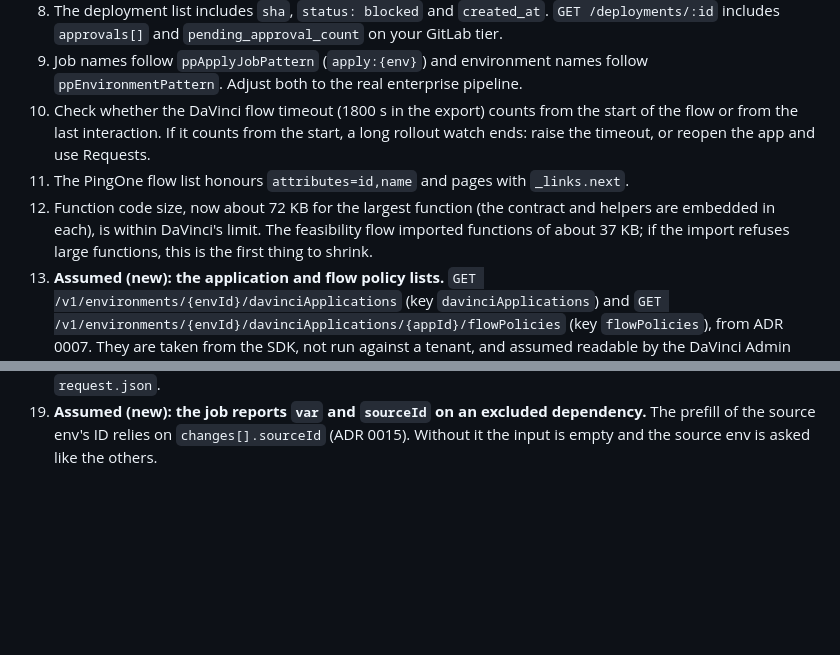
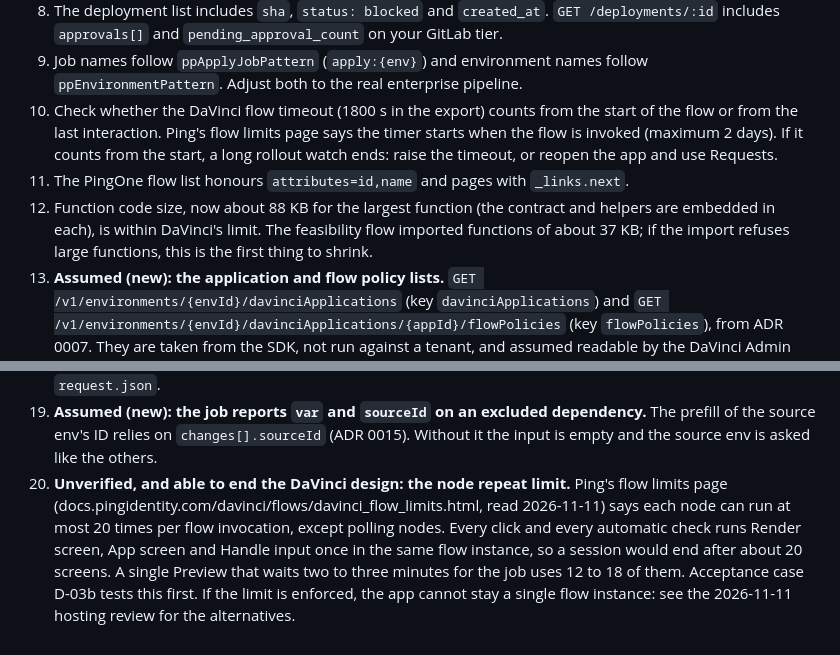
Before and after one commit to ChayzX/pingone-promote, a Markdown page: davinci-app/DESIGN.md, 2 parts joined by grey strips. GitHub-like rendering; blank space fills up the shorter version.

```diff
--- a/davinci-app/DESIGN.md
+++ b/davinci-app/DESIGN.md
@@ -661,9 +661,9 @@ Open points, none of them blocking:
    Branch pipelines also run for commits made by a project bot.
 8. The deployment list includes `sha`, `status: blocked` and `created_at`. `GET /deployments/:id` includes `approvals[]` and `pending_approval_count` on your GitLab tier.
 9. Job names follow `ppApplyJobPattern` (`apply:{env}`) and environment names follow `ppEnvironmentPattern`. Adjust both to the real enterprise pipeline.
-10. Check whether the DaVinci flow timeout (1800 s in the export) counts from the start of the flow or from the last interaction. If it counts from the start, a long rollout watch ends: raise the timeout, or reopen the app and use Requests.
+10. Check whether the DaVinci flow timeout (1800 s in the export) counts from the start of the flow or from the last interaction. Ping's flow limits page says the timer starts when the flow is invoked (maximum 2 days). If it counts from the start, a long rollout watch ends: raise the timeout, or reopen the app and use Requests.
 11. The PingOne flow list honours `attributes=id,name` and pages with `_links.next`.
-12. Function code size, now about 72 KB for the largest function (the contract and helpers are embedded in each), is within DaVinci's limit. The feasibility flow imported functions of about 37 KB; if the import refuses large functions, this is the first thing to shrink.
+12. Function code size, now about 88 KB for the largest function (the contract and helpers are embedded in each), is within DaVinci's limit. The feasibility flow imported functions of about 37 KB; if the import refuses large functions, this is the first thing to shrink.
 13. **Assumed (new): the application and flow policy lists.** `GET /v1/environments/{envId}/davinciApplications` (key `davinciApplications`) and `GET /v1/environments/{envId}/davinciApplications/{appId}/flowPolicies` (key `flowPolicies`), from ADR 0007. They are taken from the SDK, not run against a tenant, and assumed readable by the DaVinci Admin Read Only worker. Both are flow variables (`ppPathApplications`, `ppPathFlowPolicies`); the response is assumed to page with `_links.next` and to carry `id` and `name`.
 14. **Assumed (new): `Range` on the job log.** `GET /jobs/:id/trace` honours `Range: bytes=-65536`. If it ignores it, the whole log reaches the function, which keeps only the last 64 KiB, but the transfer is larger. A text body is assumed to arrive as a string in `rawResponse.body`.
 15. **Assumed (new): the job only has a result line in the log when it ran far enough.** The log line may be missing after a crash; the app then reports that and offers Check GitLab.
@@ -671,3 +671,4 @@ Open points, none of them blocking:
 17. **Assumed (new): the connection and variable lists.** `GET /v1/environments/{envId}/connectorInstances` (key `connectorInstances`) and `GET /v1/environments/{envId}/variables` (key `variables`), from ADR 0007, for the "Exclude items" step. They are taken from the SDK, not run against a tenant, assumed readable by the DaVinci Admin Read Only worker, to page with `_links.next` and to carry `id` and `name` (a variable also `context`). Both are company variables (`ppPathConnections`, `ppPathVariables`, defaults from `lib.DEFAULTS`; `none` switches the kind off). A variable is sent as `<name>_<context>` and a connection by its `name`, which assumes the request job's catalog labels match them (terraformer labels a variable `<name>_<context>` and a connection by its name). The lists can include secrets (connection properties, variable values); the app keeps only `id`, `name` and `context`.
 18. **Assumed (new): the exclude lists are cheap enough.** A first search of a kind in a large environment reads every page (capped at 20 pages of 100); the step is separate so the review screen stays free of PingOne calls. If a kind is too large, set its path to `none` and exclude it by editing the request or by address in `request.json`.
 19. **Assumed (new): the job reports `var` and `sourceId` on an excluded dependency.** The prefill of the source env's ID relies on `changes[].sourceId` (ADR 0015). Without it the input is empty and the source env is asked like the others.
+20. **Unverified, and able to end the DaVinci design: the node repeat limit.** Ping's flow limits page (docs.pingidentity.com/davinci/flows/davinci_flow_limits.html, read 2026-11-11) says each node can run at most 20 times per flow invocation, except polling nodes. Every click and every automatic check runs Render screen, App screen and Handle input once in the same flow instance, so a session would end after about 20 screens. A single Preview that waits two to three minutes for the job uses 12 to 18 of them. Acceptance case D-03b tests this first. If the limit is enforced, the app cannot stay a single flow instance: see the 2026-11-11 hosting review for the alternatives.
```
Also changed, not shown: README.md (+2 -1 lines), docs/acceptance/live-acceptance.md (+1 -0 lines).
